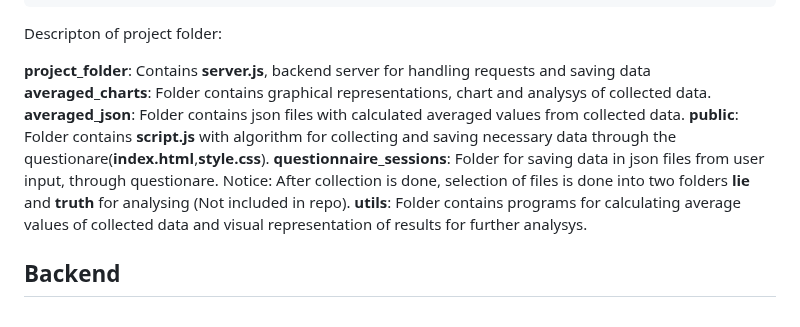
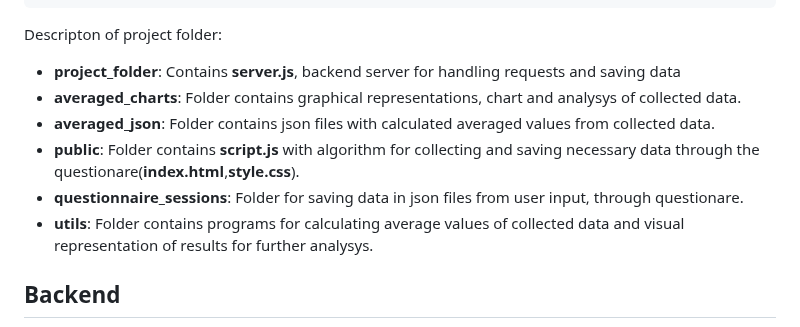
Before and after one commit to Bachelor-Thesis-Mobai-2025/mouse-tracking-static, a Markdown page: README.md, the part around the change. GitHub-like rendering.

````diff
--- a/README.md
+++ b/README.md
@@ -56,13 +56,12 @@ project-folder
 ```
 Descripton of project folder:
 
-**project_folder**: Contains **server.js**, backend server for handling requests and saving data
-**averaged_charts**: Folder contains graphical representations, chart and analysys of collected data.
-**averaged_json**: Folder contains json files with calculated averaged values from collected data.
-**public**: Folder contains **script.js** with algorithm for collecting and saving necessary data through the questionare(**index.html**,**style.css**).
-**questionnaire_sessions**: Folder for saving data in json files from user input, through questionare.
-Notice: After collection is done, selection of files is done into two folders **lie** and **truth** for analysing (Not included in repo).
-**utils**: Folder contains programs for calculating average values of collected data and visual representation of results for further analysys.
+- **project_folder**: Contains **server.js**, backend server for handling requests and saving data
+- **averaged_charts**: Folder contains graphical representations, chart and analysys of collected data.
+- **averaged_json**: Folder contains json files with calculated averaged values from collected data.
+- **public**: Folder contains **script.js** with algorithm for collecting and saving necessary data through the questionare(**index.html**,**style.css**).
+- **questionnaire_sessions**: Folder for saving data in json files from user input, through questionare.
+- **utils**: Folder contains programs for calculating average values of collected data and visual representation of results for further analysys.
 
 
 
````
